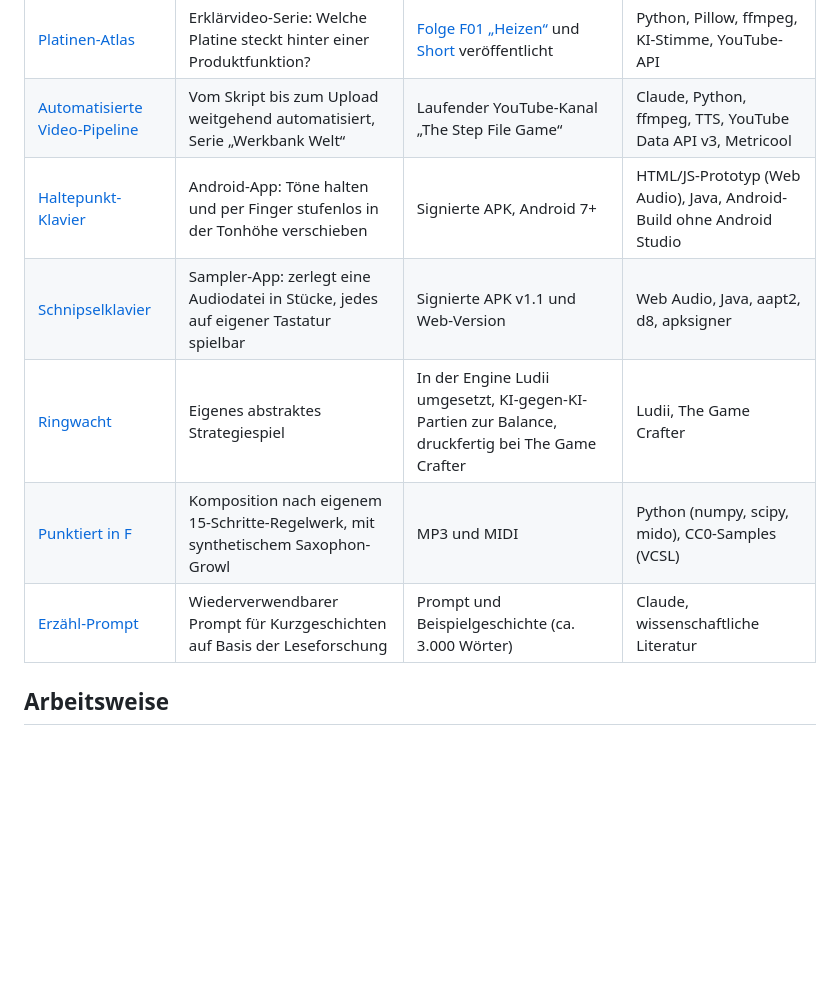
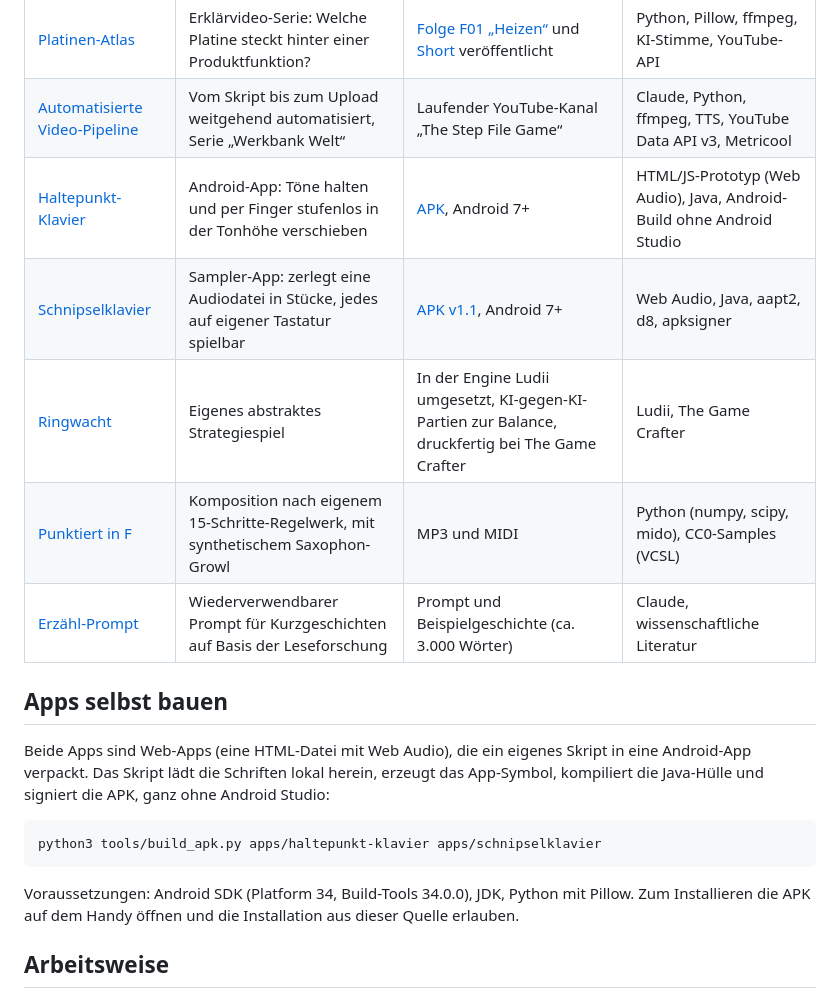
Before and after one commit to dflaschefeynman3d-droid/Claude-Portfolio-, a Markdown page: README.md, the part around the change. Drawn GitHub-style; blank space fills up the shorter version.

````diff
--- a/README.md
+++ b/README.md
@@ -12,11 +12,21 @@
 | --- | --- | --- | --- |
 | [Platinen-Atlas](projekte/platinen-atlas.md) | Erklärvideo-Serie: Welche Platine steckt hinter einer Produktfunktion? | [Folge F01 „Heizen“](https://youtu.be/idlLb3qx06M) und [Short](https://youtube.com/shorts/KCcx_EzmOT0) veröffentlicht | Python, Pillow, ffmpeg, KI-Stimme, YouTube-API |
 | [Automatisierte Video-Pipeline](projekte/video-pipeline.md) | Vom Skript bis zum Upload weitgehend automatisiert, Serie „Werkbank Welt“ | Laufender YouTube-Kanal „The Step File Game“ | Claude, Python, ffmpeg, TTS, YouTube Data API v3, Metricool |
-| [Haltepunkt-Klavier](projekte/haltepunkt-klavier.md) | Android-App: Töne halten und per Finger stufenlos in der Tonhöhe verschieben | Signierte APK, Android 7+ | HTML/JS-Prototyp (Web Audio), Java, Android-Build ohne Android Studio |
-| [Schnipselklavier](projekte/schnipselklavier.md) | Sampler-App: zerlegt eine Audiodatei in Stücke, jedes auf eigener Tastatur spielbar | Signierte APK v1.1 und Web-Version | Web Audio, Java, aapt2, d8, apksigner |
+| [Haltepunkt-Klavier](projekte/haltepunkt-klavier.md) | Android-App: Töne halten und per Finger stufenlos in der Tonhöhe verschieben | [APK](releases/haltepunkt-klavier-1.0.apk), Android 7+ | HTML/JS-Prototyp (Web Audio), Java, Android-Build ohne Android Studio |
+| [Schnipselklavier](projekte/schnipselklavier.md) | Sampler-App: zerlegt eine Audiodatei in Stücke, jedes auf eigener Tastatur spielbar | [APK v1.1](releases/schnipselklavier-1.1.apk), Android 7+ | Web Audio, Java, aapt2, d8, apksigner |
 | [Ringwacht](projekte/ringwacht.md) | Eigenes abstraktes Strategiespiel | In der Engine Ludii umgesetzt, KI-gegen-KI-Partien zur Balance, druckfertig bei The Game Crafter | Ludii, The Game Crafter |
 | [Punktiert in F](projekte/komposition.md) | Komposition nach eigenem 15-Schritte-Regelwerk, mit synthetischem Saxophon-Growl | MP3 und MIDI | Python (numpy, scipy, mido), CC0-Samples (VCSL) |
 | [Erzähl-Prompt](projekte/erzaehl-prompt.md) | Wiederverwendbarer Prompt für Kurzgeschichten auf Basis der Leseforschung | Prompt und Beispielgeschichte (ca. 3.000 Wörter) | Claude, wissenschaftliche Literatur |
+
+## Apps selbst bauen
+
+Beide Apps sind Web-Apps (eine HTML-Datei mit Web Audio), die ein eigenes Skript in eine Android-App verpackt. Das Skript lädt die Schriften lokal herein, erzeugt das App-Symbol, kompiliert die Java-Hülle und signiert die APK, ganz ohne Android Studio:
+
+```
+python3 tools/build_apk.py apps/haltepunkt-klavier apps/schnipselklavier
+```
+
+Voraussetzungen: Android SDK (Platform 34, Build-Tools 34.0.0), JDK, Python mit Pillow. Zum Installieren die APK auf dem Handy öffnen und die Installation aus dieser Quelle erlauben.
 
 ## Arbeitsweise
 
````
Also changed, not shown: projekte/haltepunkt-klavier.md (+8 -0 lines), projekte/schnipselklavier.md (+4 -0 lines), bilder/haltepunkt-klavier.png (added), bilder/schnipselklavier.png (added), 8 other files.
